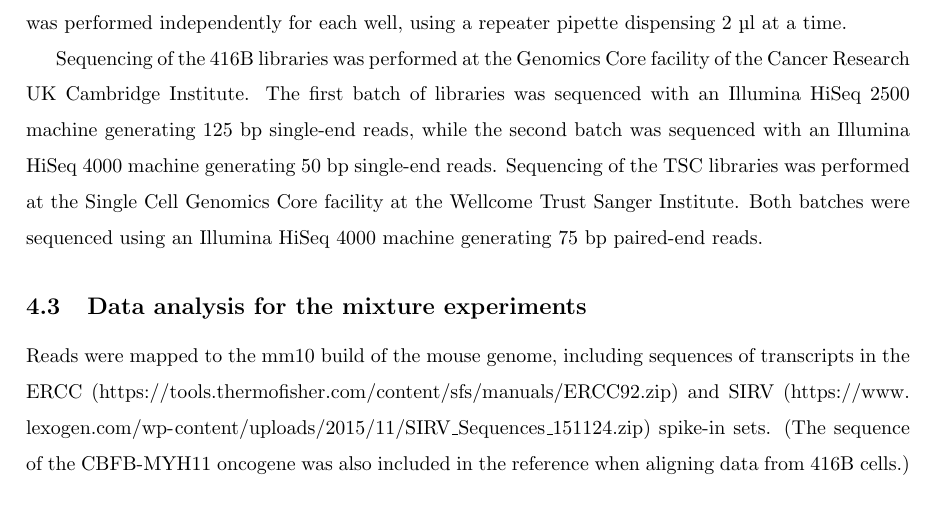
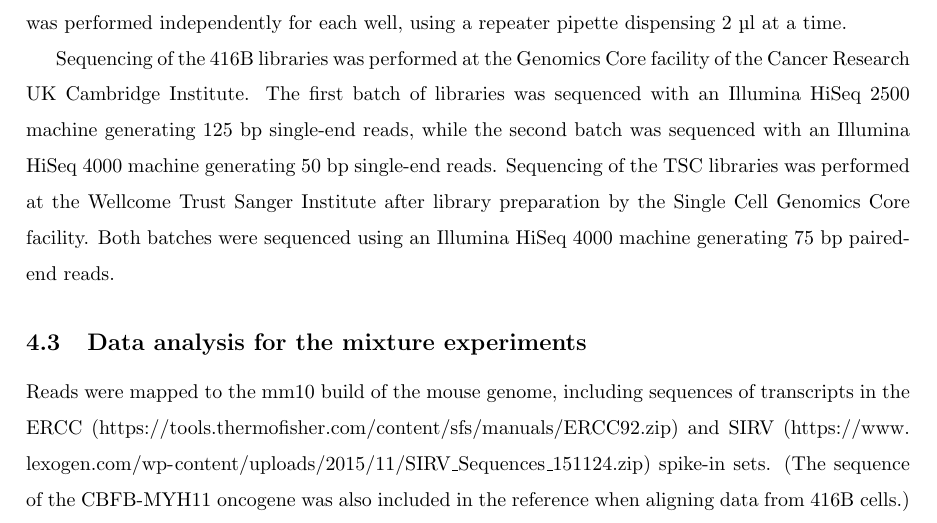
Before and after one commit to MarioniLab/SpikeIns2016, a LaTeX document (manuscript/prickle.tex): part of page 14 of 21, cut so that both start at the same text. Compiled offline with pdfLaTeX.

Commit message:
Minor wording change on Sanger's role.

```diff
--- a/manuscript/prickle.tex
+++ b/manuscript/prickle.tex
@@ -403,7 +403,7 @@ Each addition was performed independently for each well, using a repeater pipett
 
 Sequencing of the 416B libraries was performed at the Genomics Core facility of the Cancer Research UK Cambridge Institute.
 The first batch of libraries was sequenced with an Illumina HiSeq 2500 machine generating 125 bp single-end reads, while the second batch was sequenced with an Illumina HiSeq 4000 machine generating 50 bp single-end reads.
-Sequencing of the TSC libraries was performed at the Single Cell Genomics Core facility at the Wellcome Trust Sanger Institute.
+Sequencing of the TSC libraries was performed at the Wellcome Trust Sanger Institute after library preparation by the Single Cell Genomics Core facility.
 Both batches were sequenced using an Illumina HiSeq 4000 machine generating 75 bp paired-end reads.
 
 \subsection{Data analysis for the mixture experiments}
```
